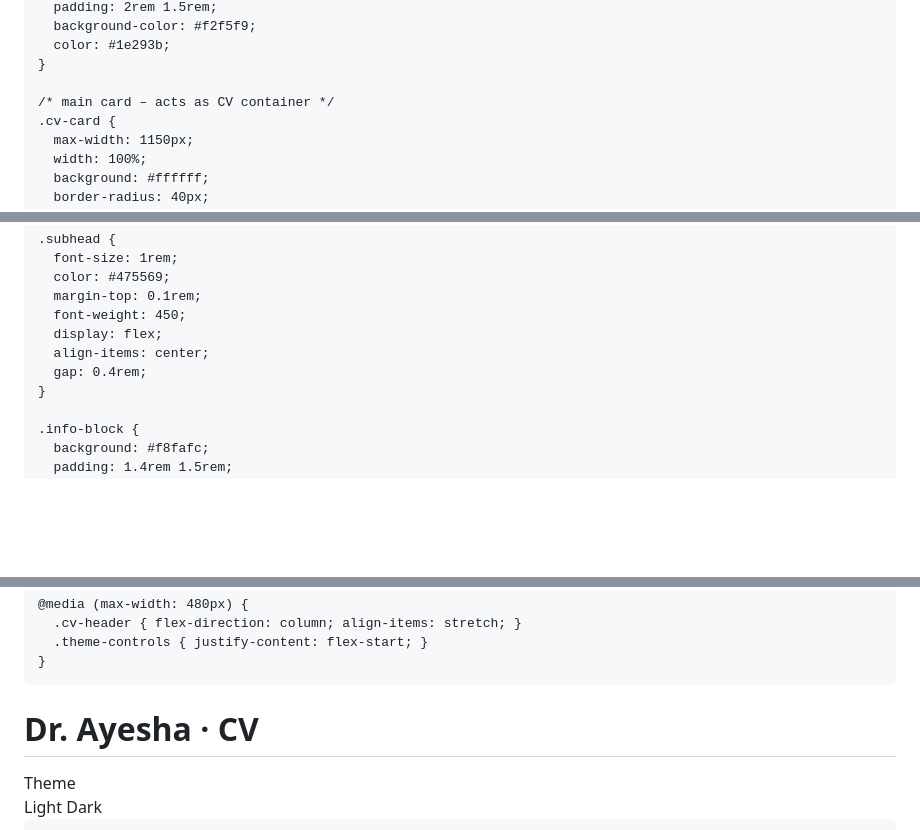
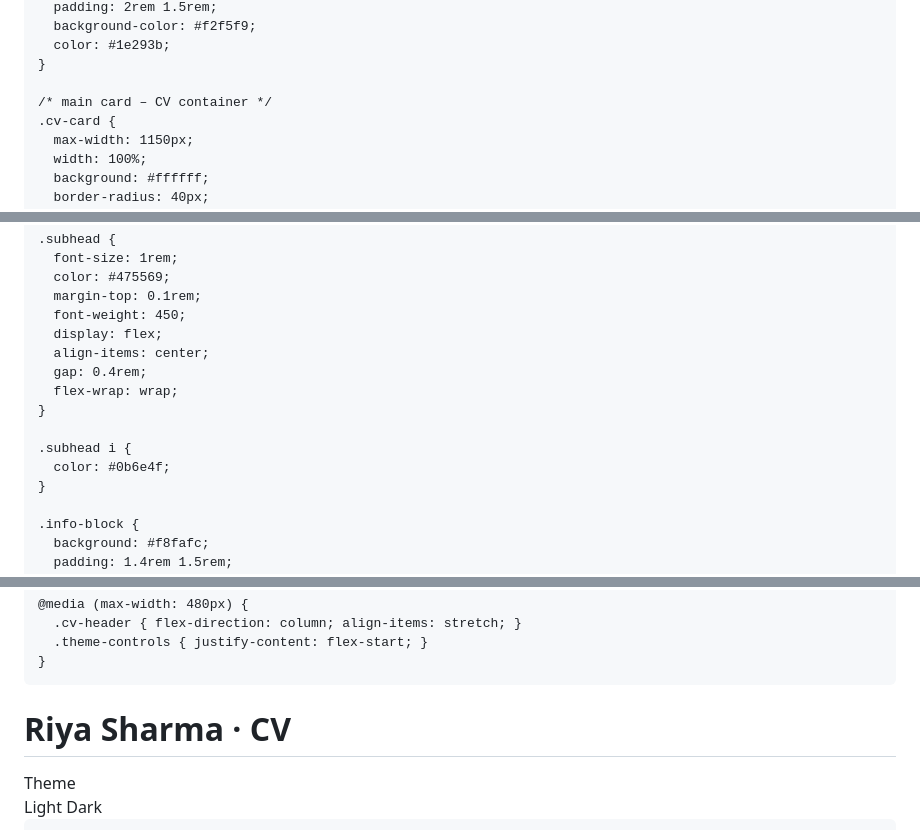
Before and after one commit to Prasadev-in/Prasadev-in.github.io, a Markdown page: README.md, 3 parts joined by grey strips. Drawn GitHub-style; blank space fills up the shorter version.

```diff
--- a/README.md
+++ b/README.md
@@ -88,7 +26,7 @@ theme: jekyll-theme-minimal
       color: #1e293b;
     }
 
-    /* main card – acts as CV container */
+    /* main card – CV container */
     .cv-card {
       max-width: 1150px;
       width: 100%;
@@ -226,6 +164,11 @@ theme: jekyll-theme-minimal
       display: flex;
       align-items: center;
       gap: 0.4rem;
+      flex-wrap: wrap;
+    }
+
+    .subhead i {
+      color: #0b6e4f;
     }
 
     .info-block {
@@ -504,8 +447,8 @@ theme: jekyll-theme-minimal
     <!-- header with theme switcher -->
     <div class="cv-header">
       <h1>
-        <i class="fas fa-user-md"></i>
-        Dr. Ayesha · CV
+        <i class="fas fa-user-graduate"></i>
+        Riya Sharma · CV
       </h1>
       <div class="theme-controls">
         <span class="theme-label"><i class="fas fa-palette"></i> Theme</span>
```
Also changed, not shown: other parts of README.md (+45 -104 lines).
